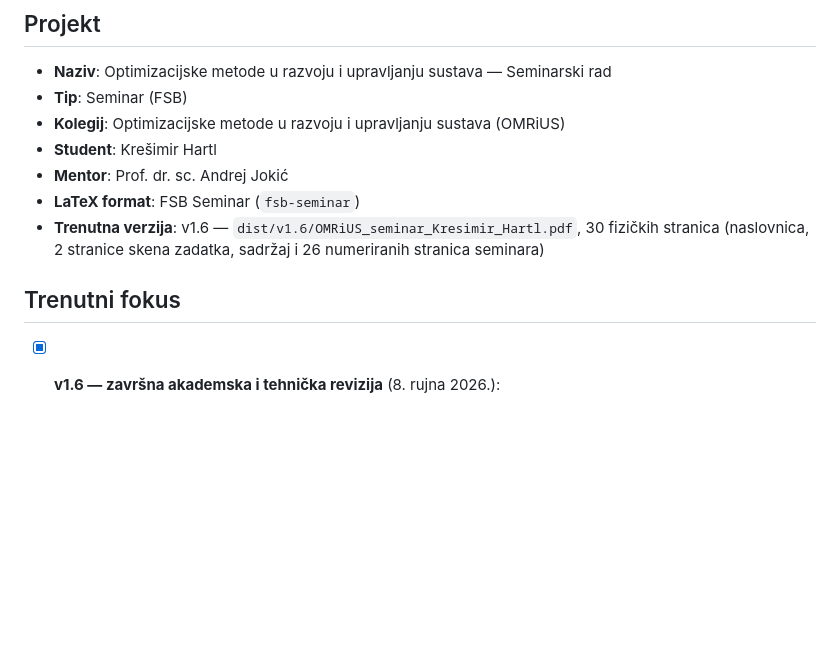
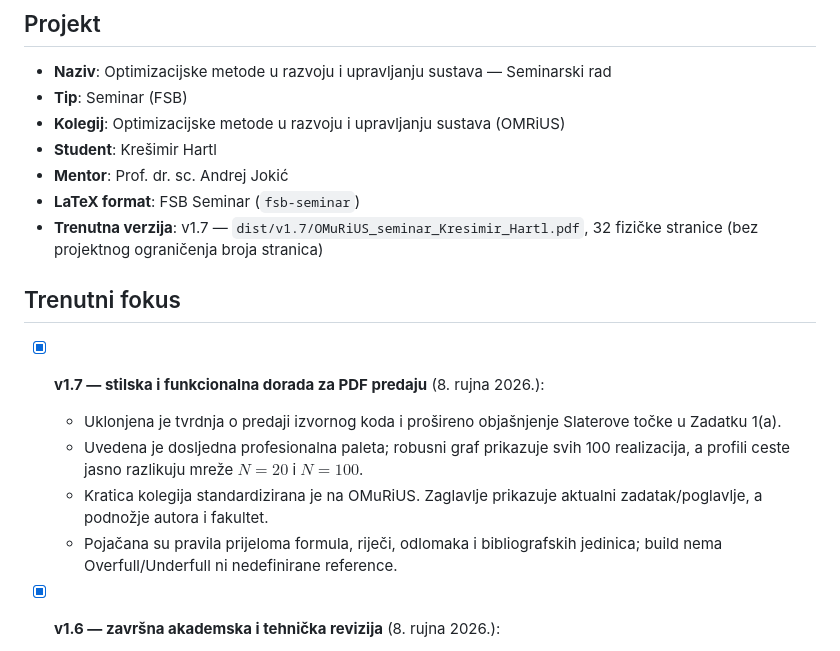
Before and after one commit to KxHartl/optimizacijske-metode-seminar, a Markdown page: STATE.md, the part around the change. Drawn GitHub-style; blank space fills up the shorter version.

Commit message:
docs(state): 🤖 [AI] record v1.7 release

```diff
--- a/STATE.md
+++ b/STATE.md
@@ -8,10 +8,20 @@
 - **Student**: Krešimir Hartl
 - **Mentor**: Prof. dr. sc. Andrej Jokić
 - **LaTeX format**: FSB Seminar (`fsb-seminar`)
-- **Trenutna verzija**: v1.6 — `dist/v1.6/OMRiUS_seminar_Kresimir_Hartl.pdf`, 30 fizičkih stranica
-  (naslovnica, 2 stranice skena zadatka, sadržaj i 26 numeriranih stranica seminara)
+- **Trenutna verzija**: v1.7 — `dist/v1.7/OMuRiUS_seminar_Kresimir_Hartl.pdf`, 32 fizičke stranice
+  (bez projektnog ograničenja broja stranica)
 
 ## Trenutni fokus
+
+- [x] **v1.7 — stilska i funkcionalna dorada za PDF predaju** (8. rujna 2026.):
+  - Uklonjena je tvrdnja o predaji izvornog koda i prošireno objašnjenje Slaterove
+    točke u Zadatku 1(a).
+  - Uvedena je dosljedna profesionalna paleta; robusni graf prikazuje svih 100
+    realizacija, a profili ceste jasno razlikuju mreže $N=20$ i $N=100$.
+  - Kratica kolegija standardizirana je na OMuRiUS. Zaglavlje prikazuje aktualni
+    zadatak/poglavlje, a podnožje autora i fakultet.
+  - Pojačana su pravila prijeloma formula, riječi, odlomaka i bibliografskih
+    jedinica; build nema Overfull/Underfull ni nedefinirane reference.
 
 - [x] **v1.6 — završna akademska i tehnička revizija** (8. rujna 2026.):
   - Zatvoreni su nalazi F01–F11 iz `docs/REVIEW.md`; tvrdnje o LMI kriteriju,
```
